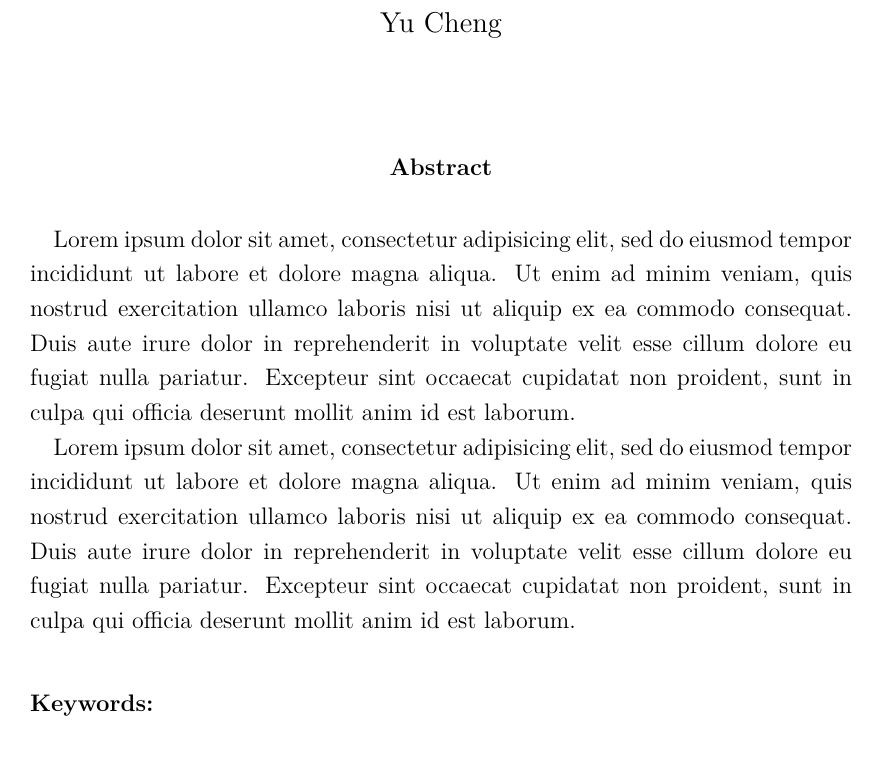
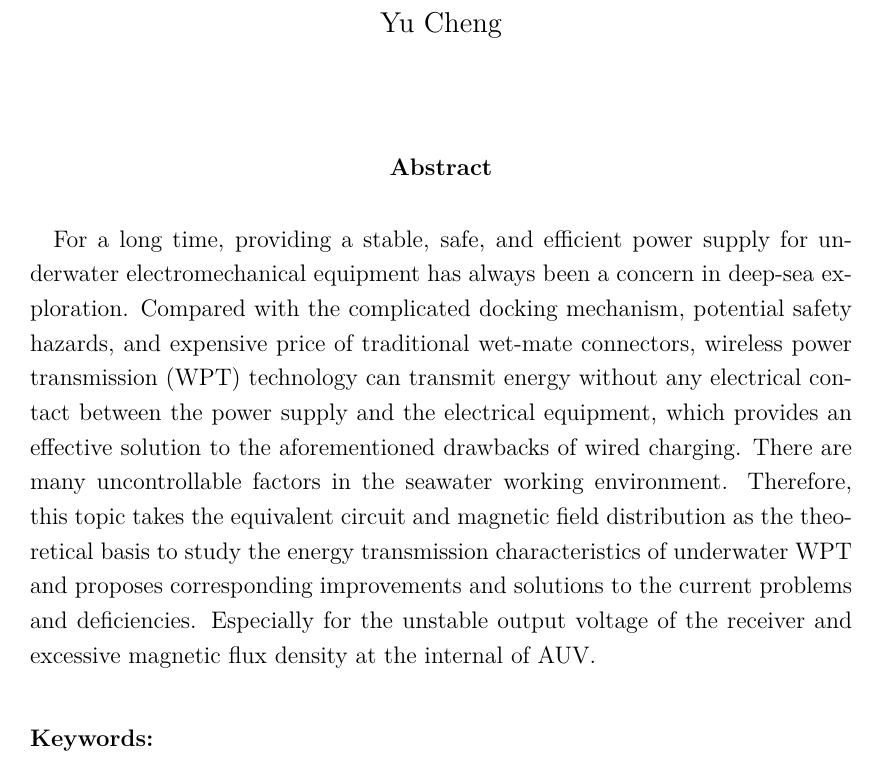
Before and after one commit to iostreamrain/MasterThesis, a LaTeX thesis (thesis.tex, which reads tex/personal_setting.tex): part of page 3 of 14, cut so that both start at the same text. Compiled offline with pdfLaTeX.

Commit message:
drift abstract

```diff
--- a/tex/personal_setting.tex
+++ b/tex/personal_setting.tex
@@ -10,15 +10,5 @@
 \newcommand{\ekeywords}{autonomous underwater vehicle, inductive power transfer, underwater wireless power transfer, undersea}
 
 \newcommand{\eabstract}{ % abstract
- Lorem ipsum dolor sit amet, consectetur adipisicing elit,
- sed do eiusmod tempor incididunt ut labore et dolore magna aliqua.
- Ut enim ad minim veniam, quis nostrud exercitation ullamco laboris nisi ut aliquip ex ea commodo consequat.
- Duis aute irure dolor in reprehenderit in voluptate velit esse cillum dolore eu fugiat nulla pariatur.
- Excepteur sint occaecat cupidatat non proident, sunt in culpa qui officia deserunt mollit anim id est laborum.
-
- Lorem ipsum dolor sit amet, consectetur adipisicing elit,
- sed do eiusmod tempor incididunt ut labore et dolore magna aliqua.
- Ut enim ad minim veniam, quis nostrud exercitation ullamco laboris nisi ut aliquip ex ea commodo consequat.
- Duis aute irure dolor in reprehenderit in voluptate velit esse cillum dolore eu fugiat nulla pariatur.
- Excepteur sint occaecat cupidatat non proident, sunt in culpa qui officia deserunt mollit anim id est laborum.
+For a long time, providing a stable, safe, and efficient power supply for underwater electromechanical equipment has always been a concern in deep-sea exploration. Compared with the complicated docking mechanism, potential safety hazards, and expensive price of traditional wet-mate connectors, wireless power transmission (WPT) technology can transmit energy without any electrical contact between the power supply and the electrical equipment, which provides an effective solution to the aforementioned drawbacks of wired charging. There are many uncontrollable factors in the seawater working environment. Therefore, this topic takes the equivalent circuit and magnetic field distribution as the theoretical basis to study the energy transmission characteristics of underwater WPT and proposes corresponding improvements and solutions to the current problems and deficiencies. Especially for the unstable output voltage of the receiver and excessive magnetic flux density at the internal of AUV.
 }
```
Also changed, not shown: thesis.pdf.
